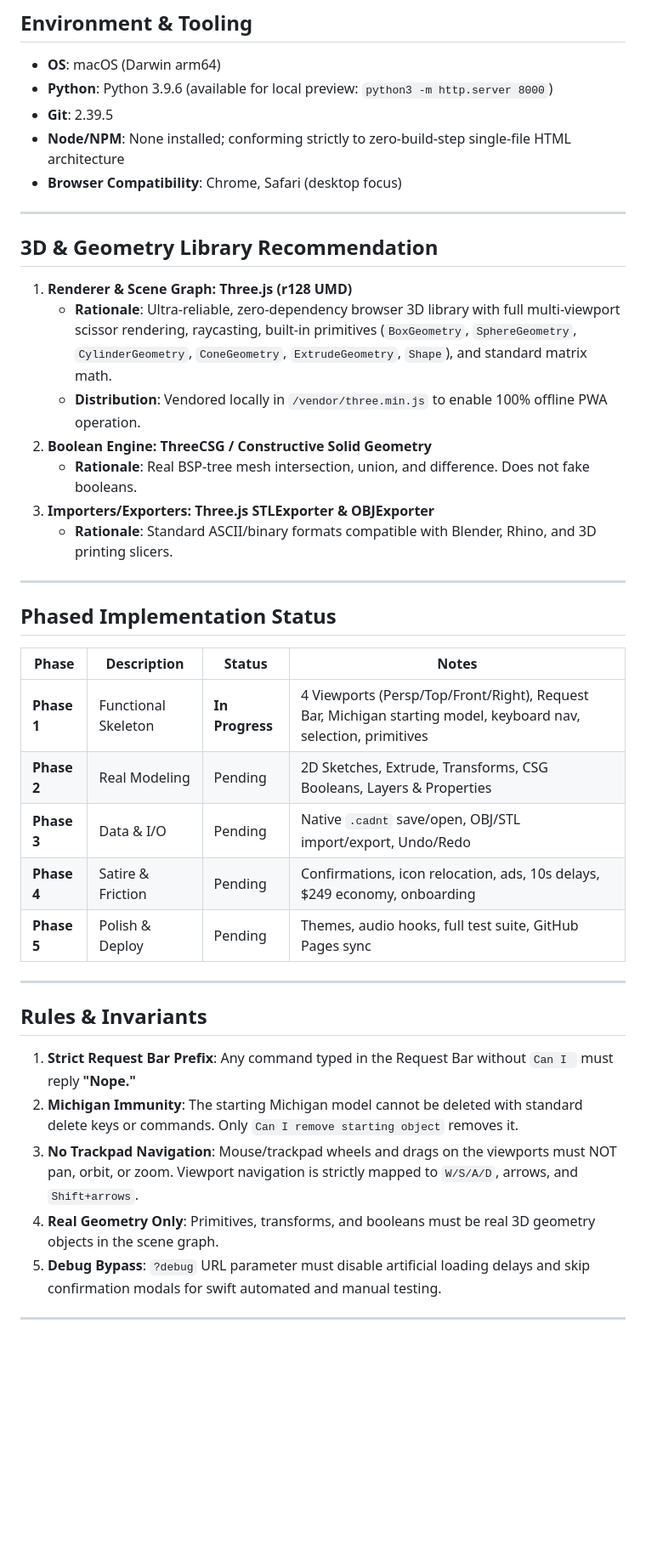
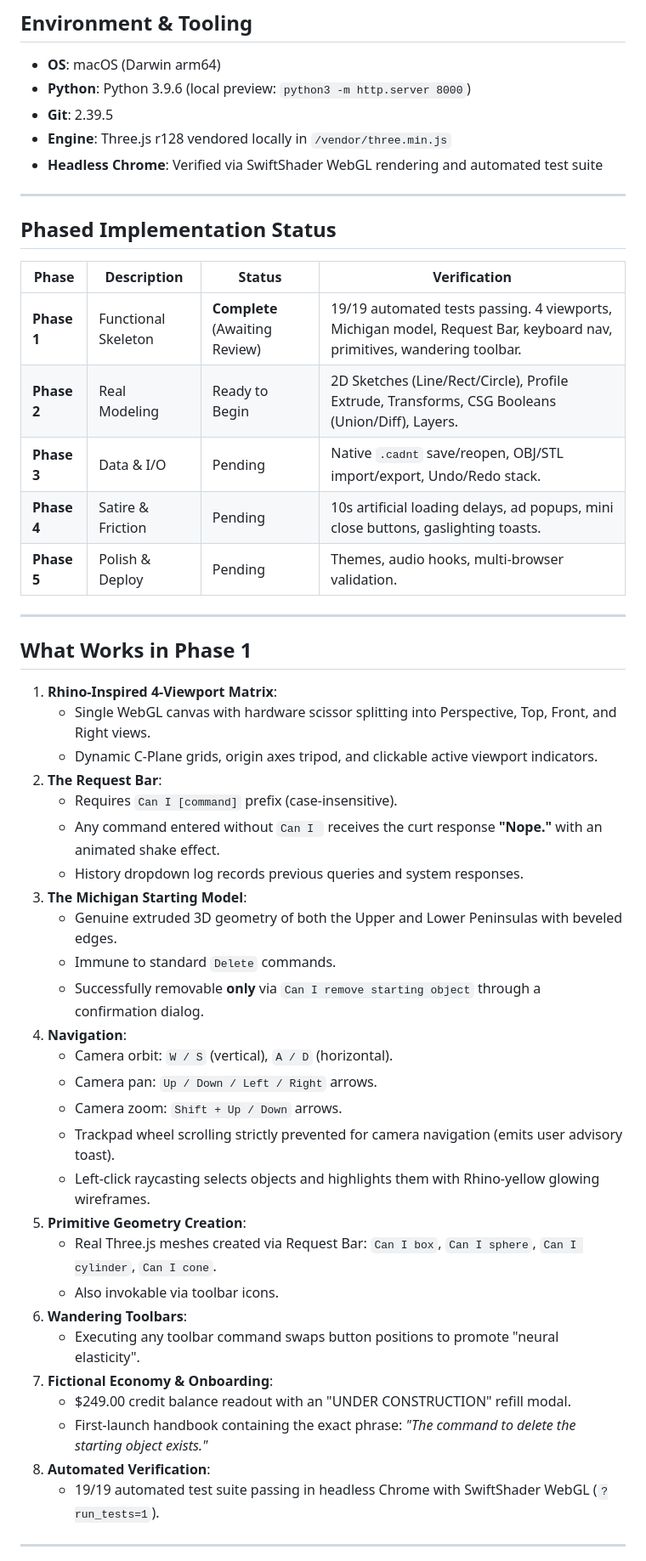
Before and after one commit to MrAndyBuck/single-file-html-app-template, a Markdown page: HANDOFF.md, the part around one of its changes. Shown at 85% size. GitHub-like rendering; blank space fills up the shorter version.

Commit message:
Update HANDOFF.md with Phase 1 verification results

```diff
--- a/HANDOFF.md
+++ b/HANDOFF.md
@@ -11,42 +11,53 @@
 
 ## Environment & Tooling
 - **OS**: macOS (Darwin arm64)
-- **Python**: Python 3.9.6 (available for local preview: `python3 -m http.server 8000`)
+- **Python**: Python 3.9.6 (local preview: `python3 -m http.server 8000`)
 - **Git**: 2.39.5
-- **Node/NPM**: None installed; conforming strictly to zero-build-step single-file HTML architecture
-- **Browser Compatibility**: Chrome, Safari (desktop focus)
-
----
-
-## 3D & Geometry Library Recommendation
-1. **Renderer & Scene Graph: Three.js (r128 UMD)**
-   - **Rationale**: Ultra-reliable, zero-dependency browser 3D library with full multi-viewport scissor rendering, raycasting, built-in primitives (`BoxGeometry`, `SphereGeometry`, `CylinderGeometry`, `ConeGeometry`, `ExtrudeGeometry`, `Shape`), and standard matrix math.
-   - **Distribution**: Vendored locally in `/vendor/three.min.js` to enable 100% offline PWA operation.
-2. **Boolean Engine: ThreeCSG / Constructive Solid Geometry**
-   - **Rationale**: Real BSP-tree mesh intersection, union, and difference. Does not fake booleans.
-3. **Importers/Exporters: Three.js STLExporter & OBJExporter**
-   - **Rationale**: Standard ASCII/binary formats compatible with Blender, Rhino, and 3D printing slicers.
+- **Engine**: Three.js r128 vendored locally in `/vendor/three.min.js`
+- **Headless Chrome**: Verified via SwiftShader WebGL rendering and automated test suite
 
 ---
 
 ## Phased Implementation Status
 
-| Phase | Description | Status | Notes |
+| Phase | Description | Status | Verification |
 |---|---|---|---|
-| **Phase 1** | Functional Skeleton | **In Progress** | 4 Viewports (Persp/Top/Front/Right), Request Bar, Michigan starting model, keyboard nav, selection, primitives |
-| **Phase 2** | Real Modeling | Pending | 2D Sketches, Extrude, Transforms, CSG Booleans, Layers & Properties |
-| **Phase 3** | Data & I/O | Pending | Native `.cadnt` save/open, OBJ/STL import/export, Undo/Redo |
-| **Phase 4** | Satire & Friction | Pending | Confirmations, icon relocation, ads, 10s delays, $249 economy, onboarding |
-| **Phase 5** | Polish & Deploy | Pending | Themes, audio hooks, full test suite, GitHub Pages sync |
+| **Phase 1** | Functional Skeleton | **Complete** (Awaiting Review) | 19/19 automated tests passing. 4 viewports, Michigan model, Request Bar, keyboard nav, primitives, wandering toolbar. |
+| **Phase 2** | Real Modeling | Ready to Begin | 2D Sketches (Line/Rect/Circle), Profile Extrude, Transforms, CSG Booleans (Union/Diff), Layers. |
+| **Phase 3** | Data & I/O | Pending | Native `.cadnt` save/reopen, OBJ/STL import/export, Undo/Redo stack. |
+| **Phase 4** | Satire & Friction | Pending | 10s artificial loading delays, ad popups, mini close buttons, gaslighting toasts. |
+| **Phase 5** | Polish & Deploy | Pending | Themes, audio hooks, multi-browser validation. |
 
 ---
 
-## Rules & Invariants
-1. **Strict Request Bar Prefix**: Any command typed in the Request Bar without `Can I ` must reply **"Nope."**
-2. **Michigan Immunity**: The starting Michigan model cannot be deleted with standard delete keys or commands. Only `Can I remove starting object` removes it.
-3. **No Trackpad Navigation**: Mouse/trackpad wheels and drags on the viewports must NOT pan, orbit, or zoom. Viewport navigation is strictly mapped to `W/S/A/D`, arrows, and `Shift+arrows`.
-4. **Real Geometry Only**: Primitives, transforms, and booleans must be real 3D geometry objects in the scene graph.
-5. **Debug Bypass**: `?debug` URL parameter must disable artificial loading delays and skip confirmation modals for swift automated and manual testing.
+## What Works in Phase 1
+1. **Rhino-Inspired 4-Viewport Matrix**:
+   - Single WebGL canvas with hardware scissor splitting into Perspective, Top, Front, and Right views.
+   - Dynamic C-Plane grids, origin axes tripod, and clickable active viewport indicators.
+2. **The Request Bar**:
+   - Requires `Can I [command]` prefix (case-insensitive).
+   - Any command entered without `Can I ` receives the curt response **"Nope."** with an animated shake effect.
+   - History dropdown log records previous queries and system responses.
+3. **The Michigan Starting Model**:
+   - Genuine extruded 3D geometry of both the Upper and Lower Peninsulas with beveled edges.
+   - Immune to standard `Delete` commands.
+   - Successfully removable **only** via `Can I remove starting object` through a confirmation dialog.
+4. **Navigation**:
+   - Camera orbit: `W / S` (vertical), `A / D` (horizontal).
+   - Camera pan: `Up / Down / Left / Right` arrows.
+   - Camera zoom: `Shift + Up / Down` arrows.
+   - Trackpad wheel scrolling strictly prevented for camera navigation (emits user advisory toast).
+   - Left-click raycasting selects objects and highlights them with Rhino-yellow glowing wireframes.
+5. **Primitive Geometry Creation**:
+   - Real Three.js meshes created via Request Bar: `Can I box`, `Can I sphere`, `Can I cylinder`, `Can I cone`.
+   - Also invokable via toolbar icons.
+6. **Wandering Toolbars**:
+   - Executing any toolbar command swaps button positions to promote "neural elasticity".
+7. **Fictional Economy & Onboarding**:
+   - $249.00 credit balance readout with an "UNDER CONSTRUCTION" refill modal.
+   - First-launch handbook containing the exact phrase: *"The command to delete the starting object exists."*
+8. **Automated Verification**:
+   - 19/19 automated test suite passing in headless Chrome with SwiftShader WebGL (`?run_tests=1`).
 
 ---
 
```
Also changed, not shown: other parts of HANDOFF.md (+7 -7 lines).
